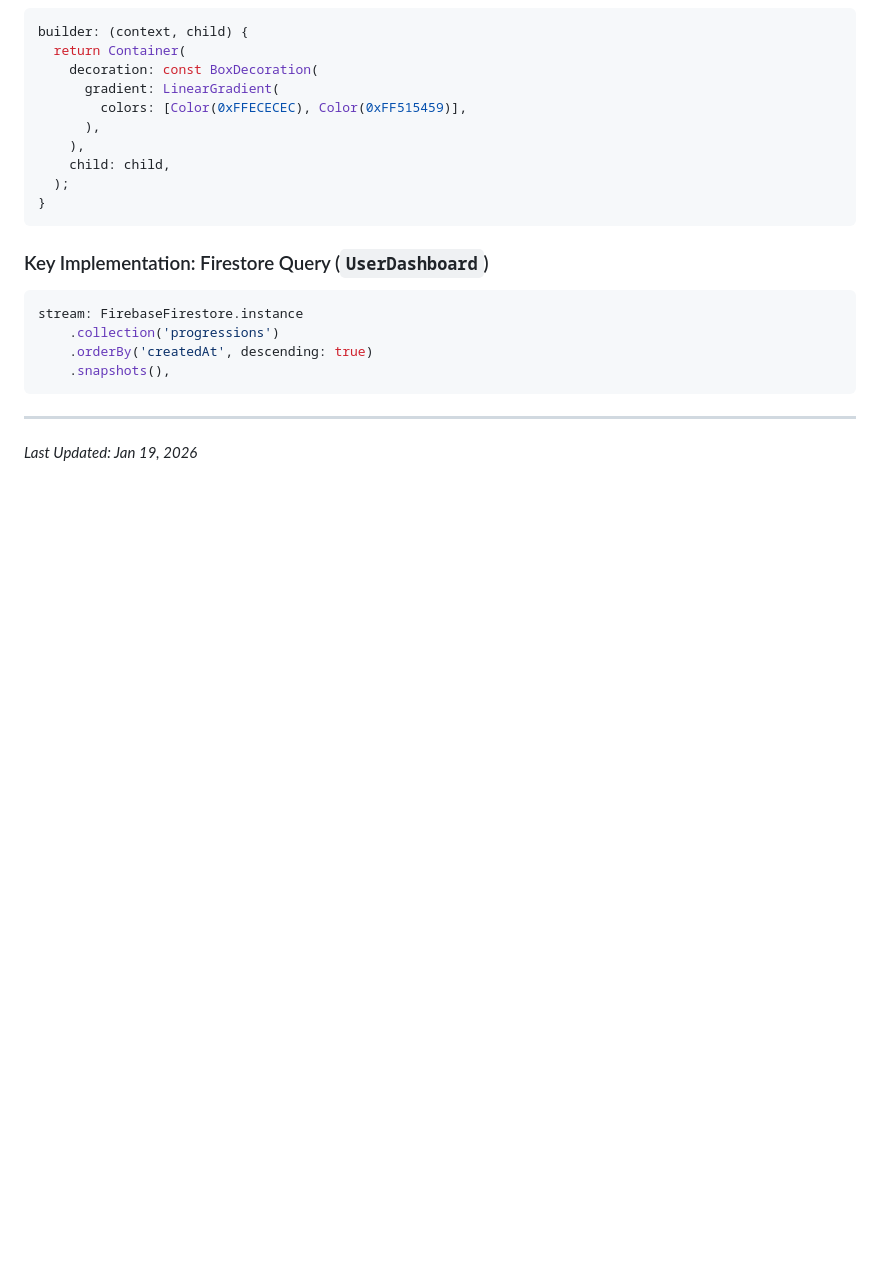
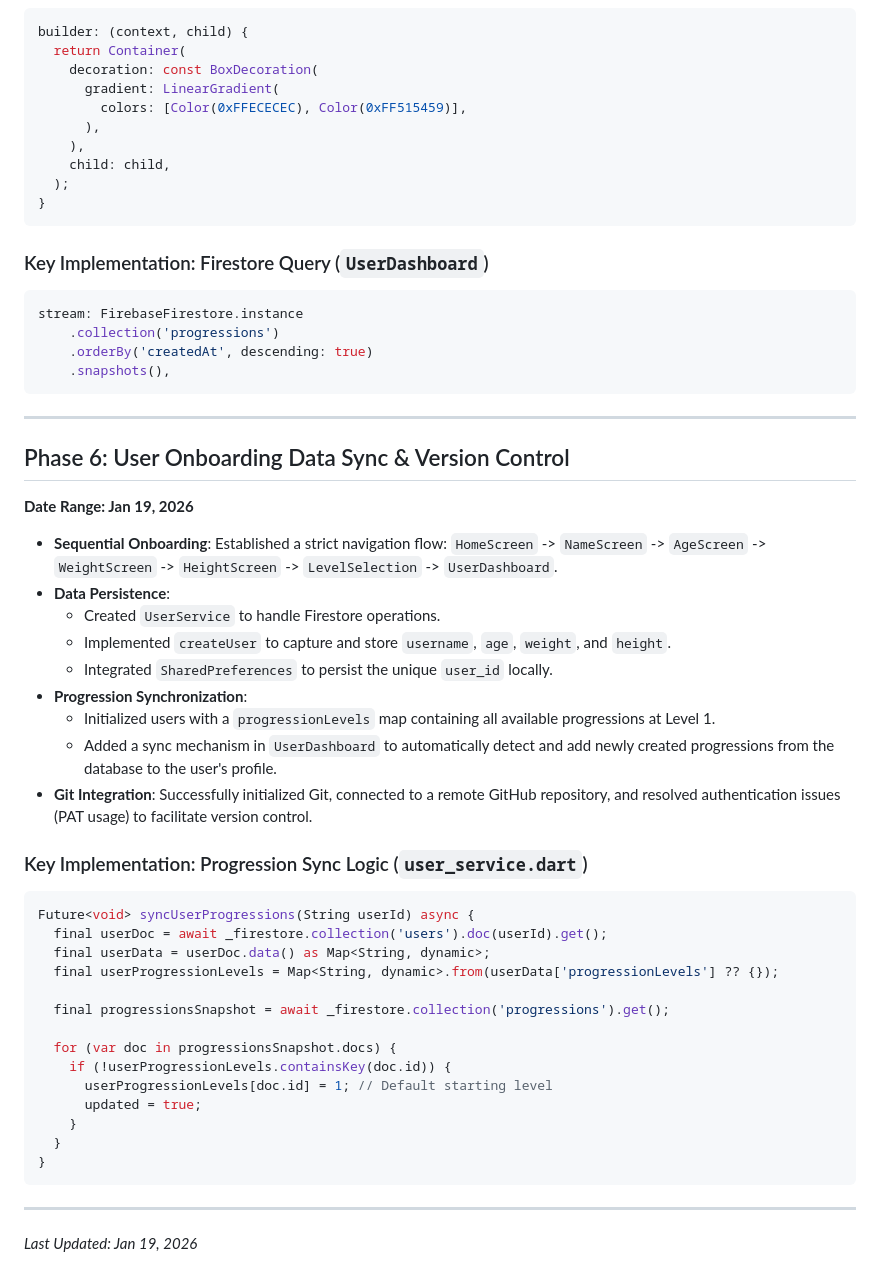
Before and after one commit to brcristiand/heria_ai_app, a Markdown page: PROJECT_HISTORY.md, the part around the change. Rendered like a GitHub page; blank space fills up the shorter version.

Commit message:
Update project history with onboarding data sync

````diff
--- a/PROJECT_HISTORY.md
+++ b/PROJECT_HISTORY.md
@@ -141,4 +141,39 @@ stream: FirebaseFirestore.instance
 
 ---
 
+## Phase 6: User Onboarding Data Sync & Version Control
+
+**Date Range: Jan 19, 2026**
+
+- **Sequential Onboarding**: Established a strict navigation flow: `HomeScreen` -> `NameScreen` -> `AgeScreen` -> `WeightScreen` -> `HeightScreen` -> `LevelSelection` -> `UserDashboard`.
+- **Data Persistence**:
+  - Created `UserService` to handle Firestore operations.
+  - Implemented `createUser` to capture and store `username`, `age`, `weight`, and `height`.
+  - Integrated `SharedPreferences` to persist the unique `user_id` locally.
+- **Progression Synchronization**:
+  - Initialized users with a `progressionLevels` map containing all available progressions at Level 1.
+  - Added a sync mechanism in `UserDashboard` to automatically detect and add newly created progressions from the database to the user's profile.
+- **Git Integration**: Successfully initialized Git, connected to a remote GitHub repository, and resolved authentication issues (PAT usage) to facilitate version control.
+
+### Key Implementation: Progression Sync Logic (`user_service.dart`)
+
+```dart
+Future<void> syncUserProgressions(String userId) async {
+  final userDoc = await _firestore.collection('users').doc(userId).get();
+  final userData = userDoc.data() as Map<String, dynamic>;
+  final userProgressionLevels = Map<String, dynamic>.from(userData['progressionLevels'] ?? {});
+
+  final progressionsSnapshot = await _firestore.collection('progressions').get();
+
+  for (var doc in progressionsSnapshot.docs) {
+    if (!userProgressionLevels.containsKey(doc.id)) {
+      userProgressionLevels[doc.id] = 1; // Default starting level
+      updated = true;
+    }
+  }
+}
+```
+
+---
+
 _Last Updated: Jan 19, 2026_
````
